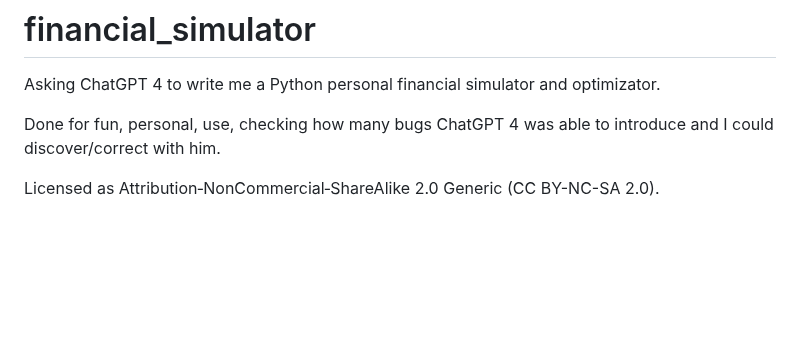
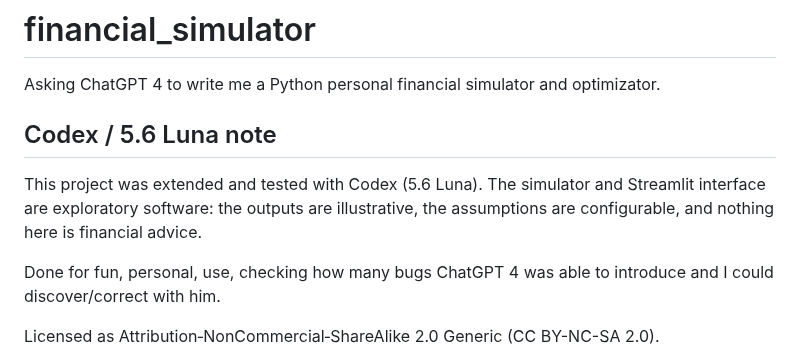
Before and after one commit to filippo-mazza/financial_simulator, a Markdown page: README.md, the part around one of its changes. Drawn GitHub-style; blank space fills up the shorter version.

```diff
--- a/README.md
+++ b/README.md
@@ -1,5 +1,11 @@
 # financial_simulator
 Asking ChatGPT 4 to write me a Python personal financial simulator and optimizator.
+
+## Codex / 5.6 Luna note
+
+This project was extended and tested with Codex (5.6 Luna). The simulator and
+Streamlit interface are exploratory software: the outputs are illustrative,
+the assumptions are configurable, and nothing here is financial advice.
 
 Done for fun, personal, use, checking how many bugs ChatGPT 4 was able to introduce and I could discover/correct with him.
 
```
Also changed, not shown: other parts of README.md (+15 -3 lines), docs/screenshots/streamlit-controls.png (added), docs/screenshots/streamlit-dashboard.png (added), 1 other file.
